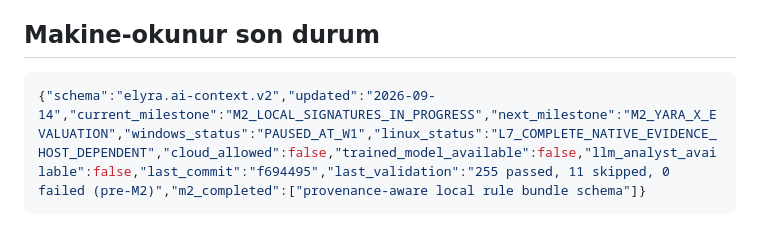
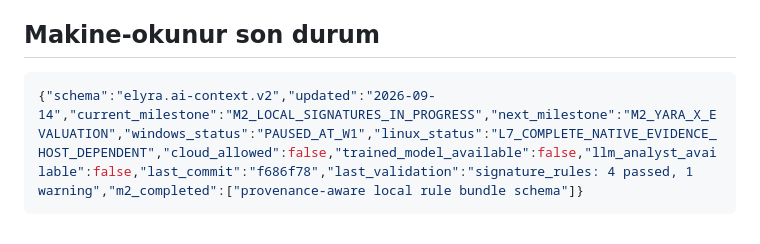
Before and after one commit to mustafaoyan/Elyra, a Markdown page: AI.md, the part around the change. Drawn GitHub-style.

Commit message:
docs: record signature rule test result

````diff
--- a/AI.md
+++ b/AI.md
@@ -133,5 +133,5 @@ L0-L7 geçişi, önceki kapının test/kanıt/dokümanı tamamlanmadan yapılmaz
 ## Makine-okunur son durum
 
 ```json
-{"schema":"elyra.ai-context.v2","updated":"2026-09-14","current_milestone":"M2_LOCAL_SIGNATURES_IN_PROGRESS","next_milestone":"M2_YARA_X_EVALUATION","windows_status":"PAUSED_AT_W1","linux_status":"L7_COMPLETE_NATIVE_EVIDENCE_HOST_DEPENDENT","cloud_allowed":false,"trained_model_available":false,"llm_analyst_available":false,"last_commit":"f694495","last_validation":"255 passed, 11 skipped, 0 failed (pre-M2)","m2_completed":["provenance-aware local rule bundle schema"]}
+{"schema":"elyra.ai-context.v2","updated":"2026-09-14","current_milestone":"M2_LOCAL_SIGNATURES_IN_PROGRESS","next_milestone":"M2_YARA_X_EVALUATION","windows_status":"PAUSED_AT_W1","linux_status":"L7_COMPLETE_NATIVE_EVIDENCE_HOST_DEPENDENT","cloud_allowed":false,"trained_model_available":false,"llm_analyst_available":false,"last_commit":"f686f78","last_validation":"signature_rules: 4 passed, 1 warning","m2_completed":["provenance-aware local rule bundle schema"]}
 ```
````
